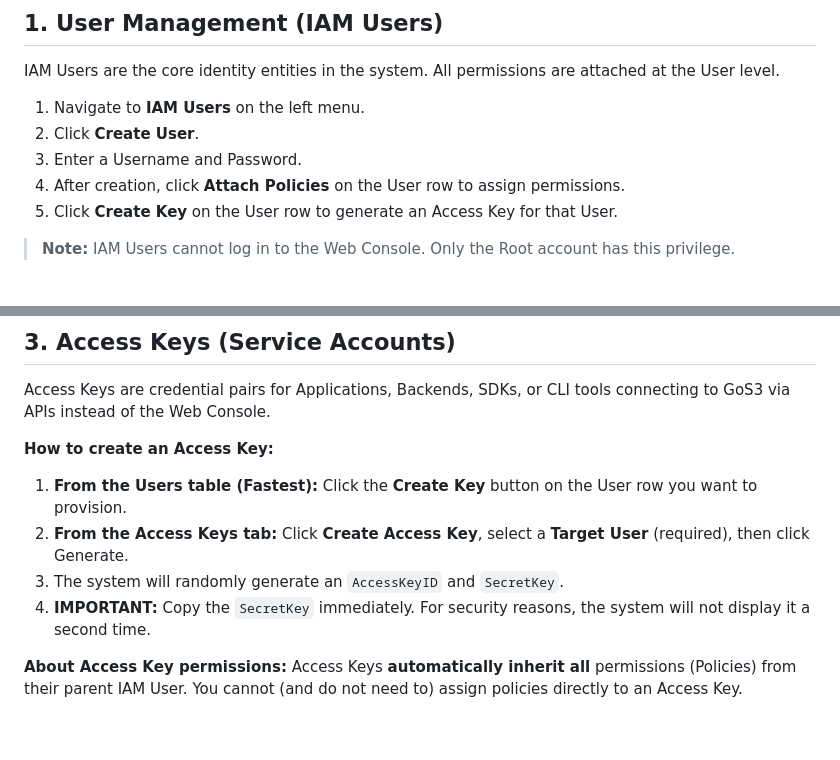
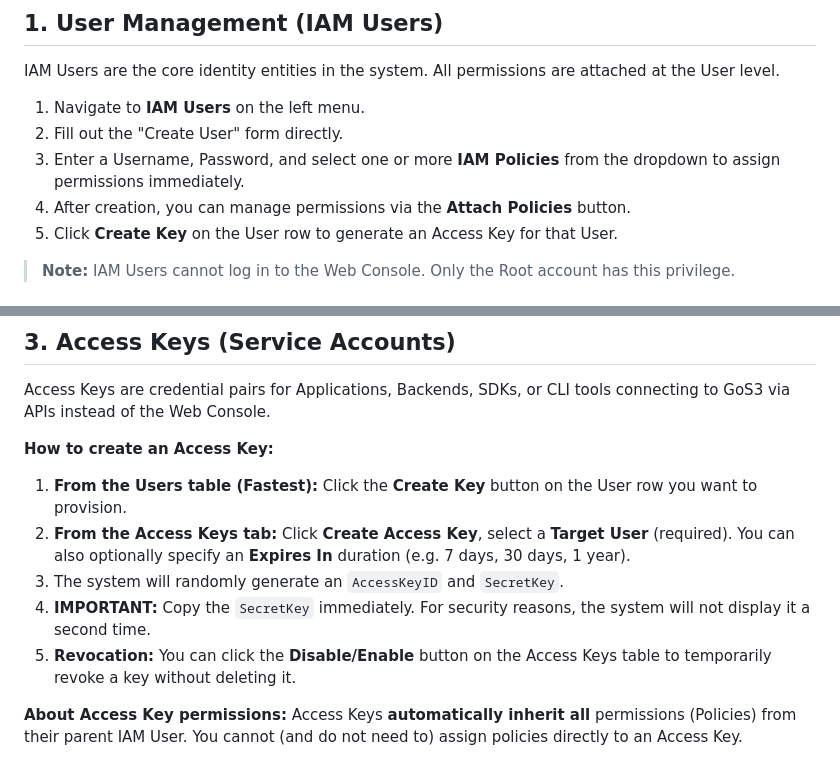
Before and after one commit to tvad911/go-s3, a Markdown page: docs/iam_security_en.md, 2 parts joined by grey strips. GitHub-like rendering; blank space fills up the shorter version.

Commit message:
docs: Update IAM documentation to reflect UI changes (policy assignment, key expiration, and revocation)

```diff
--- a/docs/iam_security_en.md
+++ b/docs/iam_security_en.md
@@ -28,9 +28,9 @@ Root Admin (config.yaml / ENV)
 IAM Users are the core identity entities in the system. All permissions are attached at the User level.
 
 1. Navigate to **IAM Users** on the left menu.
-2. Click **Create User**.
-3. Enter a Username and Password.
-4. After creation, click **Attach Policies** on the User row to assign permissions.
+2. Fill out the "Create User" form directly.
+3. Enter a Username, Password, and select one or more **IAM Policies** from the dropdown to assign permissions immediately.
+4. After creation, you can manage permissions via the **Attach Policies** button.
 5. Click **Create Key** on the User row to generate an Access Key for that User.
 
 > **Note:** IAM Users cannot log in to the Web Console. Only the Root account has this privilege.
@@ -125,9 +125,10 @@ Access Keys are credential pairs for Applications, Backends, SDKs, or CLI tools
 **How to create an Access Key:**
 
 1. **From the Users table (Fastest):** Click the **Create Key** button on the User row you want to provision.
-2. **From the Access Keys tab:** Click **Create Access Key**, select a **Target User** (required), then click Generate.
+2. **From the Access Keys tab:** Click **Create Access Key**, select a **Target User** (required). You can also optionally specify an **Expires In** duration (e.g. 7 days, 30 days, 1 year).
 3. The system will randomly generate an `AccessKeyID` and `SecretKey`.
 4. **IMPORTANT:** Copy the `SecretKey` immediately. For security reasons, the system will not display it a second time.
+5. **Revocation:** You can click the **Disable/Enable** button on the Access Keys table to temporarily revoke a key without deleting it.
 
 **About Access Key permissions:**
 Access Keys **automatically inherit all** permissions (Policies) from their parent IAM User. You cannot (and do not need to) assign policies directly to an Access Key.
```
Also changed, not shown: docs/iam_security_vi.md (+5 -4 lines).
